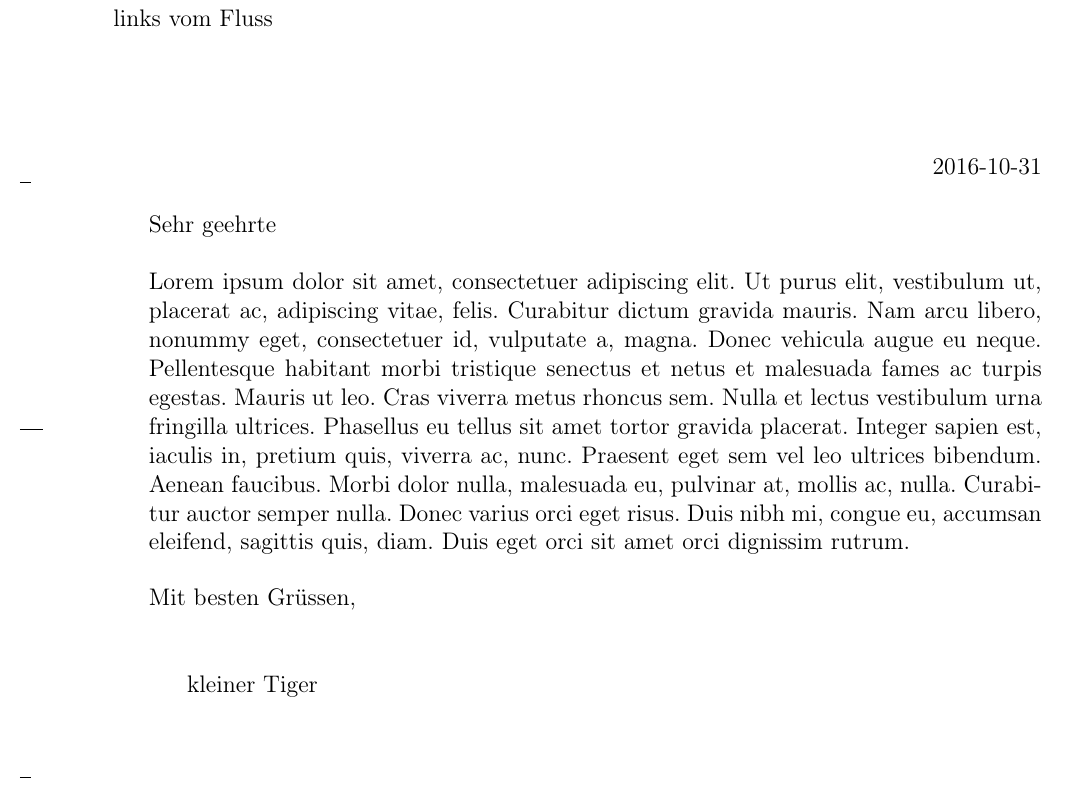
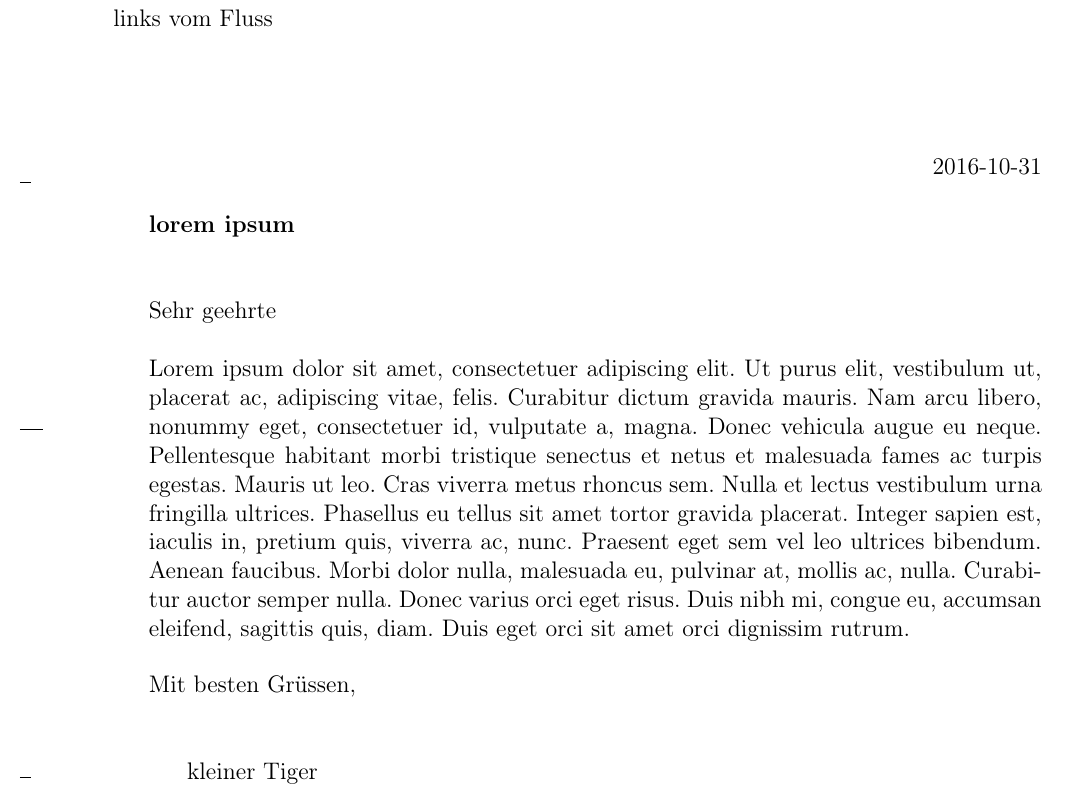
Before and after one commit to gschenk/briefe, a LaTeX letter (brief.tex, which reads mydefs.sty): part of the page, cut so that both start at the same text. Compiled offline with pdfLaTeX.

Commit message:
adds mydef.sty package to define some macros and such

```diff
--- a/brief.tex
+++ b/brief.tex
@@ -33,19 +35,27 @@
 % lorem ipsum
 \usepackage{lipsum}
 
+% own definitions
+\usepackage{mydefs}
+
+
 %% some settings
 
 % iso date format
 \isodate
 
-
+% load private data
 \input{private/senderdat}
 \input{private/recipientdat}
 
 
-% body of the letter
+%% body of the letter
 \begin{document}
   \begin{letter}{}
+    %\title{} %put a large title below the head
+    \subject{%
+      lorem ipsum
+    }
     \opening{%
       Sehr geehrte
     }
--- /dev/null
+++ b/mydefs.sty
@@ -0,0 +1,15 @@
+\NeedsTeXFormat{LaTeX2e}
+\ProvidesPackage{mydefs}[2016/10/31 defines some macros for scrltr2 letters]
+
+\providecommand{\subject}[1]{%
+  \setkomavar{subject}{#1}
+}
+
+% overwrite latex title macro,
+% assign value to koma variable
+\renewcommand{\title}[1]{%
+  \setkomavar{title}{#1}
+}
+
+
+% vim: set ai ft=tex expandtab shiftwidth=2 softtabstop=2 fdm=marker spelllang=de_de spell:
```
Also changed, not shown: Makefile, brief.tex (2 more changed lines).
